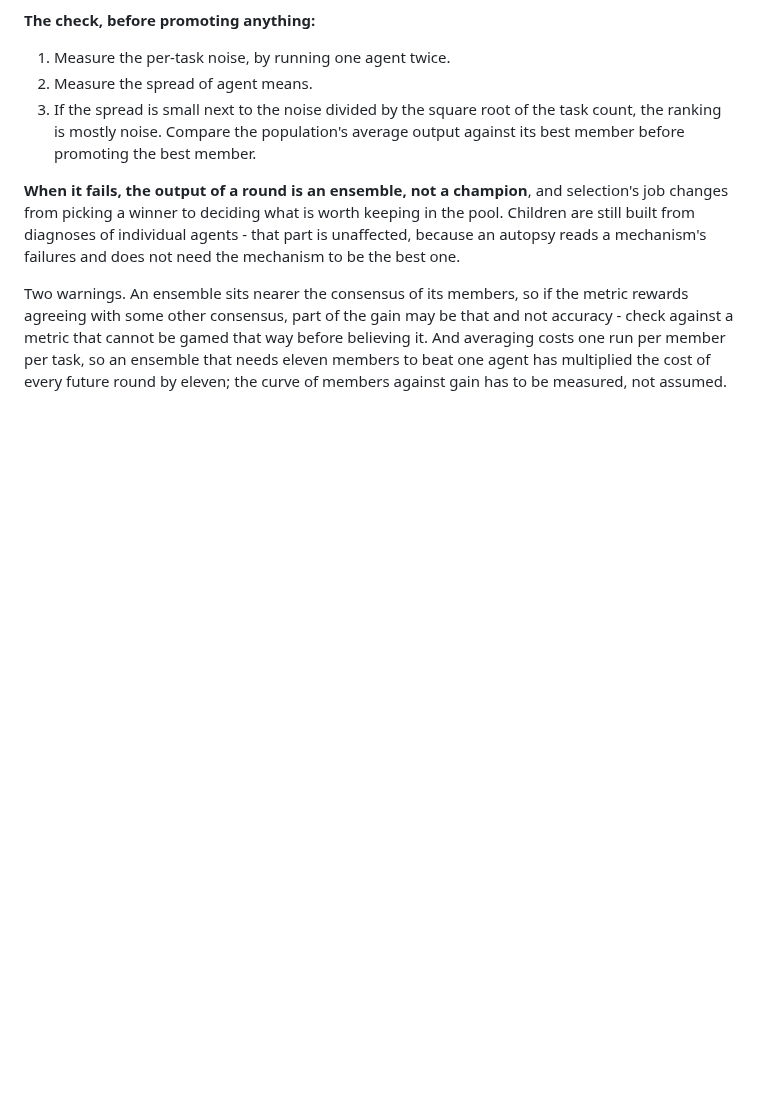
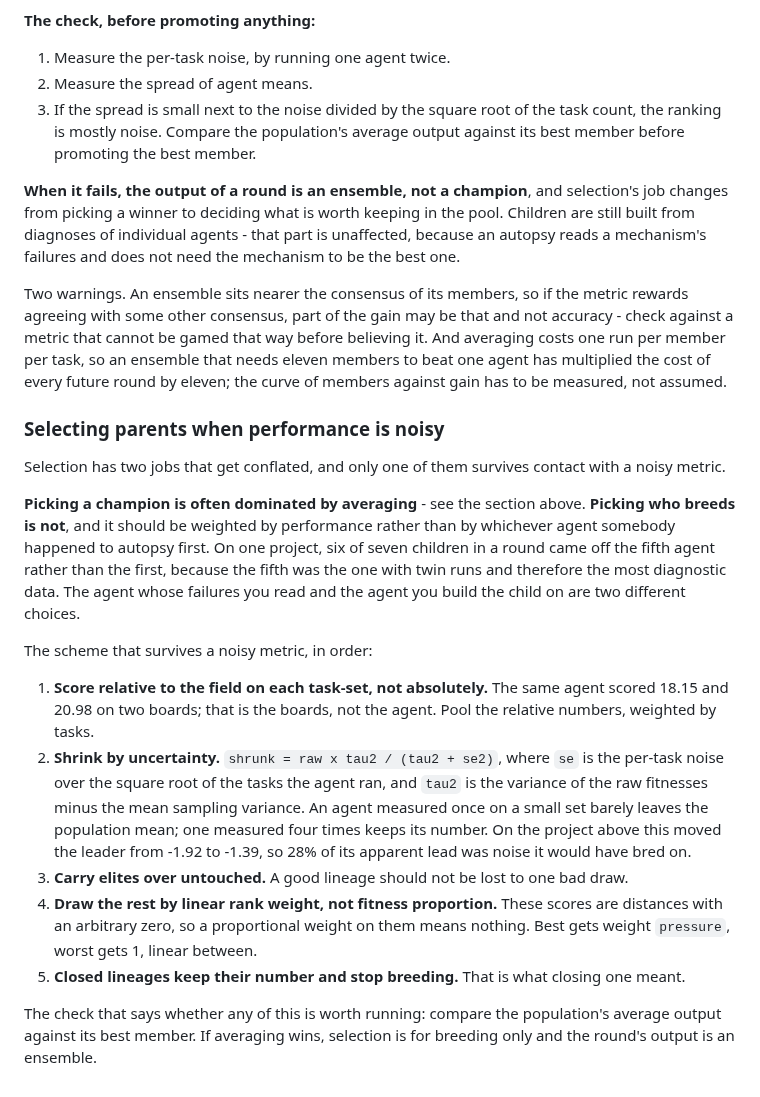
Before and after one commit to Reblexis/agent-evolution, a Markdown page: implementation/evolution.md, the part around the change. Drawn GitHub-style; blank space fills up the shorter version.

Commit message:
Selecting parents when performance is noisy
Selection has two jobs and they get conflated. Picking a champion is often
dominated by averaging; picking who breeds is not, and should be weighted
by performance rather than by whichever agent was autopsied first - on one
project six of seven children in a round came off the fifth agent because
it was the one with twin runs and therefore the most diagnostic data.

The scheme: score relative to the field on each task-set because the same
agent scored 18.15 and 20.98 on two of them; pool weighted by tasks; shrink
by uncertainty with tau2/(tau2+se2), which moved that project's leader from
-1.92 to -1.39 and so removed 28% of a lead it would otherwise have bred
on; carry elites over untouched; draw the rest by linear rank weight rather
than fitness proportion, since distances have an arbitrary zero; and let
closed lineages keep their number and stop breeding.

```diff
--- a/implementation/evolution.md
+++ b/implementation/evolution.md
@@ -350,3 +350,41 @@ way before believing it. And averaging costs one run per member per task,
 so an ensemble that needs eleven members to beat one agent has multiplied
 the cost of every future round by eleven; the curve of members against gain
 has to be measured, not assumed.
+
+### Selecting parents when performance is noisy
+
+Selection has two jobs that get conflated, and only one of them survives
+contact with a noisy metric.
+
+**Picking a champion is often dominated by averaging** - see the section
+above. **Picking who breeds is not**, and it should be weighted by
+performance rather than by whichever agent somebody happened to autopsy
+first. On one project, six of seven children in a round came off the fifth
+agent rather than the first, because the fifth was the one with twin runs
+and therefore the most diagnostic data. The agent whose failures you read
+and the agent you build the child on are two different choices.
+
+The scheme that survives a noisy metric, in order:
+
+1. **Score relative to the field on each task-set, not absolutely.** The
+   same agent scored 18.15 and 20.98 on two boards; that is the boards, not
+   the agent. Pool the relative numbers, weighted by tasks.
+2. **Shrink by uncertainty.** `shrunk = raw x tau2 / (tau2 + se2)`, where
+   `se` is the per-task noise over the square root of the tasks the agent
+   ran, and `tau2` is the variance of the raw fitnesses minus the mean
+   sampling variance. An agent measured once on a small set barely leaves
+   the population mean; one measured four times keeps its number. On the
+   project above this moved the leader from -1.92 to -1.39, so 28% of its
+   apparent lead was noise it would have bred on.
+3. **Carry elites over untouched.** A good lineage should not be lost to
+   one bad draw.
+4. **Draw the rest by linear rank weight, not fitness proportion.** These
+   scores are distances with an arbitrary zero, so a proportional weight on
+   them means nothing. Best gets weight `pressure`, worst gets 1, linear
+   between.
+5. **Closed lineages keep their number and stop breeding.** That is what
+   closing one meant.
+
+The check that says whether any of this is worth running: compare the
+population's average output against its best member. If averaging wins,
+selection is for breeding only and the round's output is an ensemble.
```
